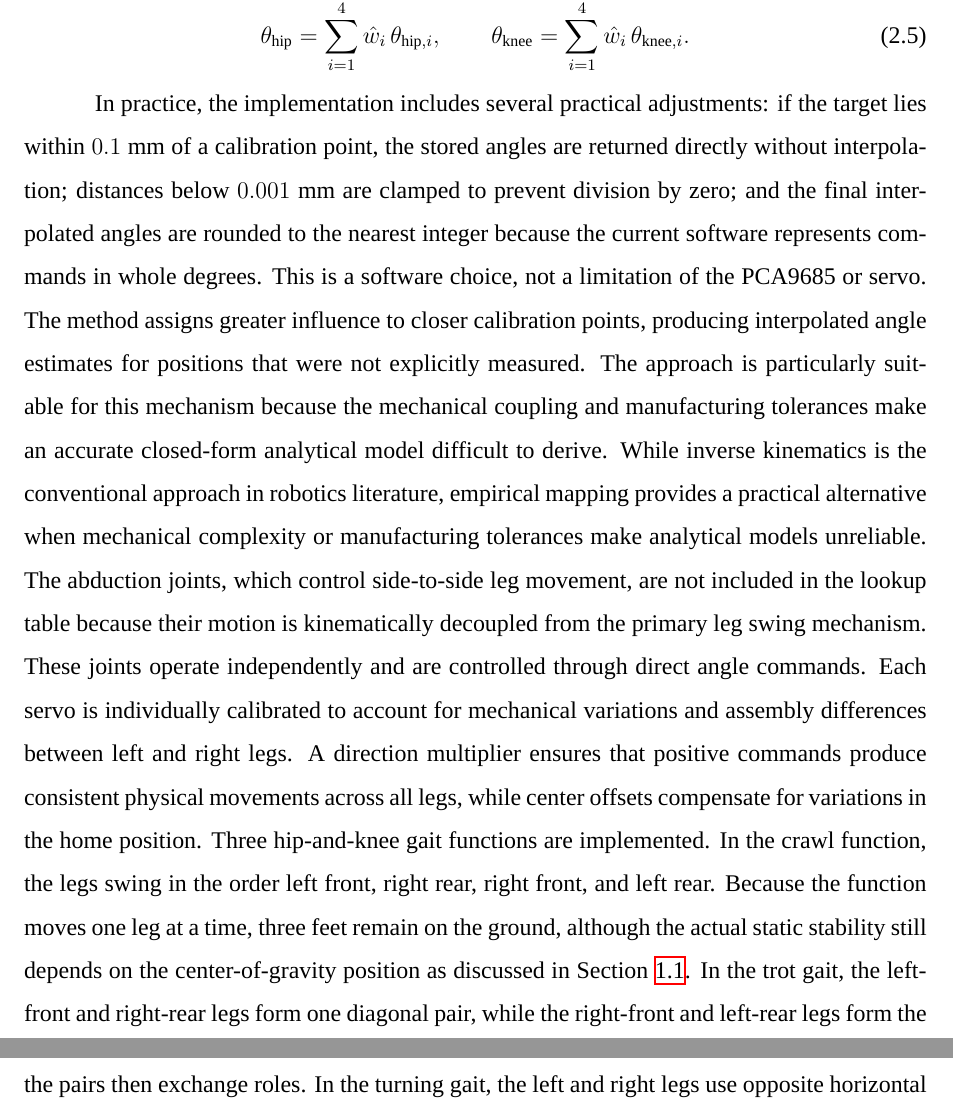
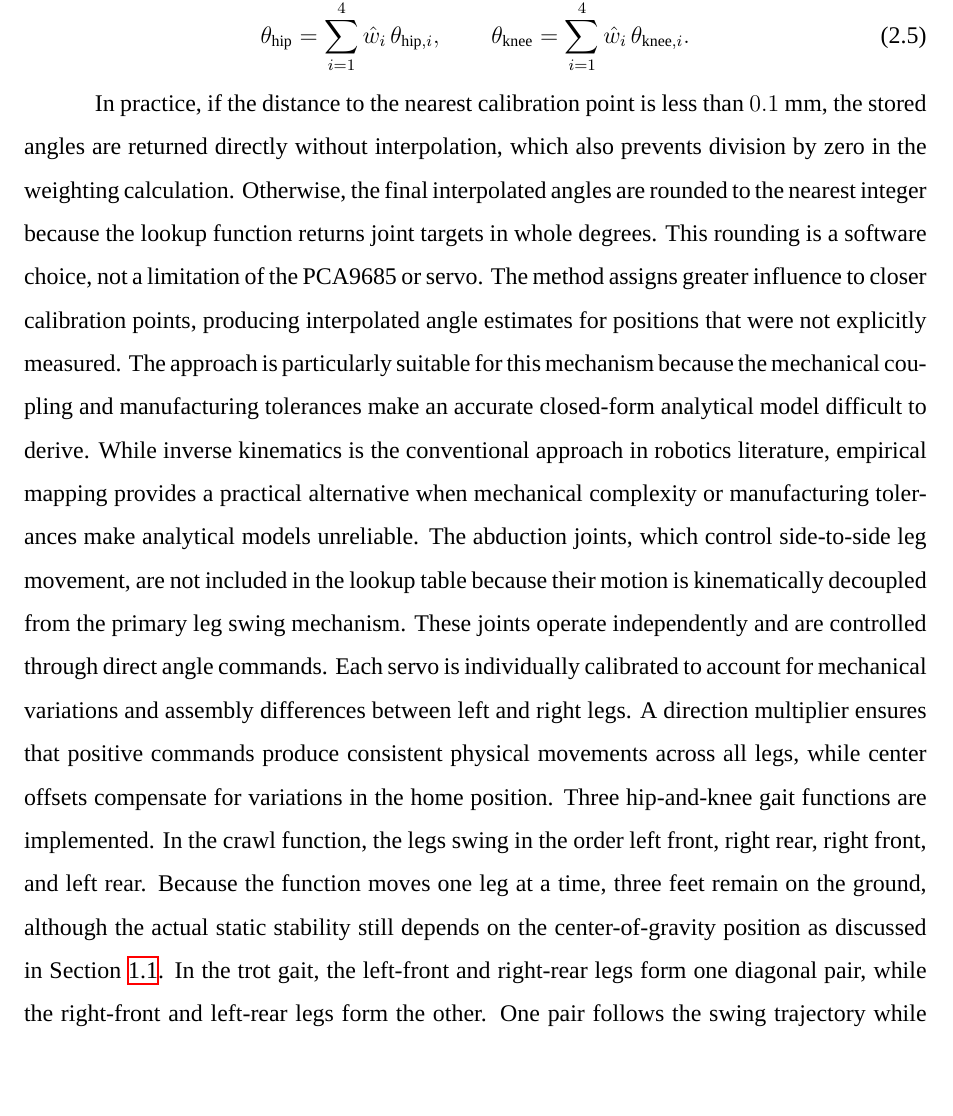
Before and after one commit to RomanSannikov/BachelorThesis, a LaTeX thesis (thesis.tex): two parts of pages 15 and 16 of 37 before the commit and part of page 15 of 37 after it, the two joined at a grey line, cut so that both start at the same text, the shorter picture padded with empty space. Compiled offline with XeLaTeX; a missing font is replaced by an installed copy or a similar font.

Commit message:
Correct wording

```diff
--- a/thesis.tex
+++ b/thesis.tex
@@ -465,28 +465,26 @@ calibration angles:
 \theta_{\text{knee}} = \sum_{i=1}^{4} \hat{w}_i \, \theta_{\text{knee},i}.
 \end{equation}
 
-In practice, the implementation includes several practical adjustments: if the target lies within
-$0.1$~mm of a calibration point, the stored angles are returned directly without interpolation;
-distances below $0.001$~mm are clamped to prevent division by zero; and the final interpolated
-angles are rounded to the nearest integer because the current software represents commands in
-whole degrees. This is a software choice, not a limitation of the PCA9685 or servo. The method
-assigns greater influence to closer calibration points, producing interpolated angle estimates for
-positions that were not explicitly measured. The approach is particularly suitable for this
-mechanism because the mechanical coupling and manufacturing tolerances make an accurate closed-form
-analytical model difficult to derive. While inverse kinematics is the conventional approach in
-robotics literature, empirical mapping provides a practical alternative when mechanical complexity
-or manufacturing tolerances make analytical models unreliable. The
-abduction joints, which control side-to-side leg movement, are not included in the
-lookup table because their motion is kinematically decoupled from the primary leg swing mechanism.
-These joints operate independently and are controlled through direct angle commands. Each servo is
-individually calibrated to account for mechanical variations and assembly differences between left
-and right legs. A direction multiplier ensures that positive commands produce consistent physical
-movements across all legs, while center offsets compensate for variations in the home position.
-Three hip-and-knee gait functions are implemented. In the crawl function, the legs swing in the
-order left front, right rear, right front, and left rear. Because the function moves one leg at a
-time, three feet remain on the ground, although the actual static stability still depends on the
-center-of-gravity position as discussed in Section~\ref{sec:literature-review}. In the trot gait,
-the left-front and right-rear legs form one diagonal pair, while the right-front and left-rear legs
-form the other. One pair follows the swing trajectory while the other follows the stance trajectory,
-and the pairs then exchange roles. In the turning gait, the left and right legs use opposite
-horizontal directions to generate rotational torque. The sideways gait uses the hip-abduction joints
+In practice, if the distance to the nearest calibration point is less than $0.1$~mm, the stored
+angles are returned directly without interpolation, which also prevents division by zero in the
+weighting calculation. Otherwise, the final interpolated angles are rounded to the nearest integer
+because the lookup function returns joint targets in whole degrees. This rounding is a software
+choice, not a limitation of the PCA9685 or servo. The method assigns greater influence to closer
+calibration points, producing interpolated angle estimates for positions that were not explicitly
+measured. The approach is particularly suitable for this mechanism because the mechanical coupling
+and manufacturing tolerances make an accurate closed-form analytical model difficult to derive.
+While inverse kinematics is the conventional approach in robotics literature, empirical mapping
+provides a practical alternative when mechanical complexity or manufacturing tolerances make
+analytical models unreliable. The abduction joints, which control side-to-side leg movement, are not
+included in the lookup table because their motion is kinematically decoupled from the primary leg
+swing mechanism. These joints operate independently and are controlled through direct angle
+commands. Each servo is individually calibrated to account for mechanical variations and assembly
+differences between left and right legs. A direction multiplier ensures that positive commands
+produce consistent physical movements across all legs, while center offsets compensate for
+variations in the home position. Three hip-and-knee gait functions are implemented. In the crawl
+function, the legs swing in the order left front, right rear, right front, and left rear. Because
+the function moves one leg at a time, three feet remain on the ground, although the actual static
+stability still depends on the center-of-gravity position as discussed in
+Section~\ref{sec:literature-review}. In the trot gait, the left-front and right-rear legs form one
+diagonal pair, while the right-front and left-rear legs form the other. One pair follows the swing
+trajectory while the other follows the stance trajectory, and the pairs then exchange roles. In the
```
Also changed, not shown: thesis.tex (11 more changed lines), 1 other file.
